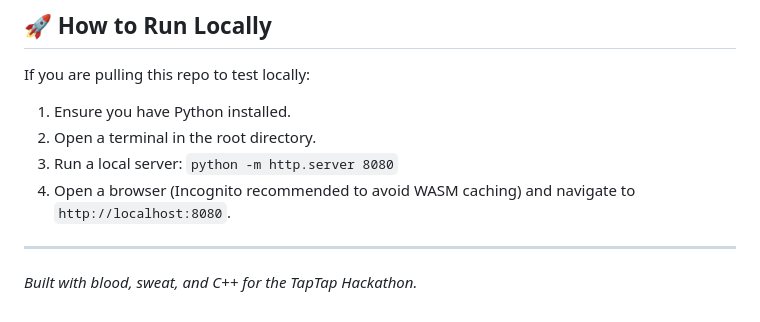
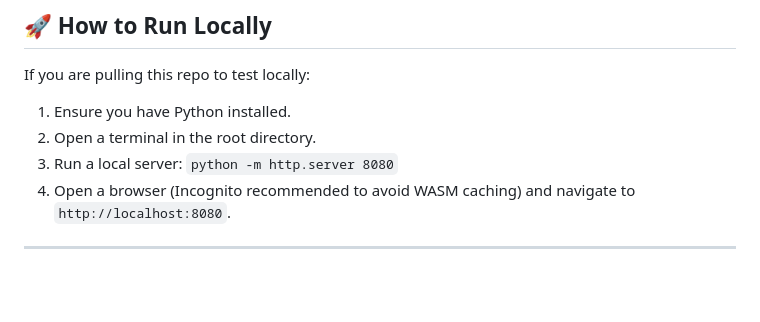
Before and after one commit to SpectrumSupreme/TapTap-Spectrum, a Markdown page: README.md, the part around the change. Drawn GitHub-style; blank space fills up the shorter version.

```diff
--- a/README.md
+++ b/README.md
@@ -49,4 +49,3 @@ If you are pulling this repo to test locally:
 4. Open a browser (Incognito recommended to avoid WASM caching) and navigate to `http://localhost:8080`.
 
 ---
-*Built with blood, sweat, and C++ for the TapTap Hackathon.*
```
